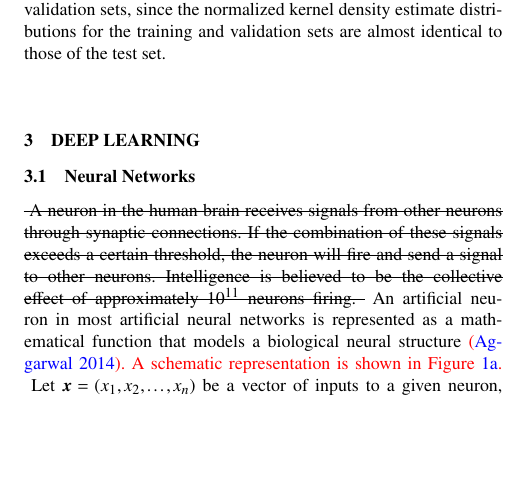
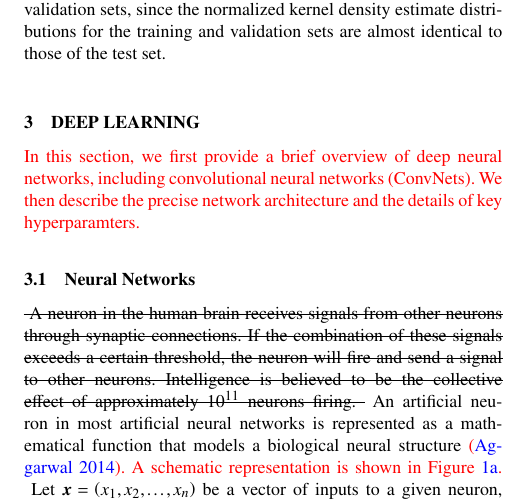
Before and after one commit to edwardjkim/dl4astro, a LaTeX paper (paper/main.tex): part of one column of page 3 of 13, cut so that both start at the same text, the shorter picture padded with empty space. Compiled offline with pdfLaTeX; a LaTeX package or settings file that is missing is left out.

Commit message:
[issue 2.6] introducing sentence in section 3

```diff
--- a/paper/main.tex
+++ b/paper/main.tex
@@ -367,6 +367,13 @@ and validation sets are almost identical to those of the test set.
 
 \section{Deep Learning}
   \label{sec:deep_learning}
+
+\changed{
+In this section, we first provide a brief overview of deep neural networks,
+including convolutional neural networks (ConvNets).
+We then describe the precise network architecture and the details of key
+hyperparamters.
+}
 
 \subsection{Neural Networks}
 
```
